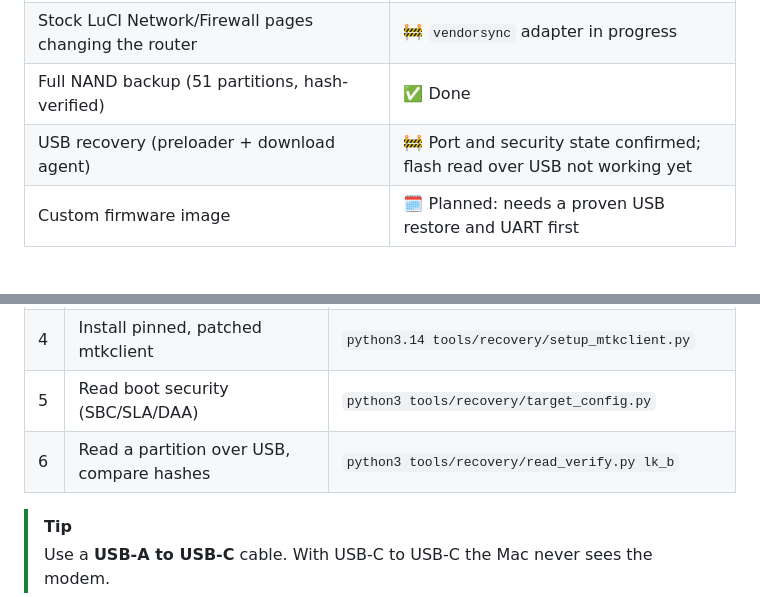
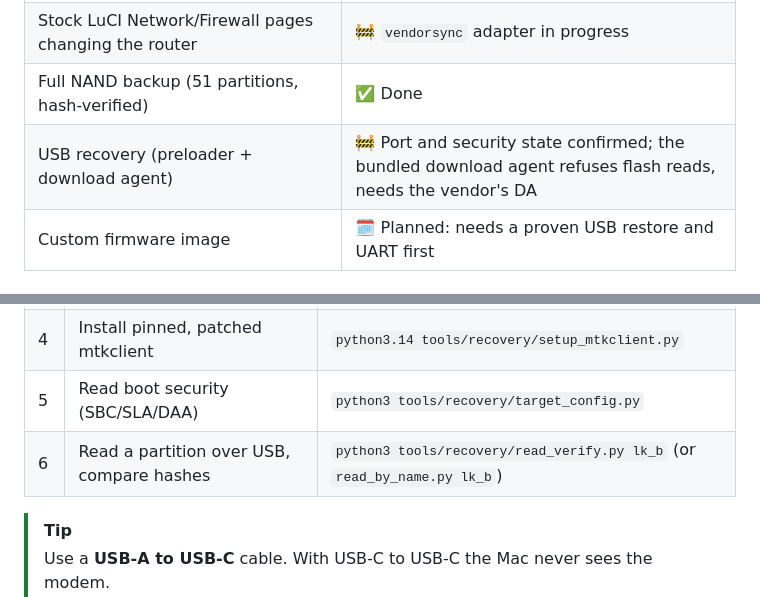
Before and after one commit to mralinp/zlt-x28-openwrt, a Markdown page: README.md, 2 parts joined by grey strips. GitHub-like rendering.

```diff
--- a/README.md
+++ b/README.md
@@ -52,7 +52,7 @@ with local SMS and voice control for AI projects. No operator gateway in the mid
 | Voice calls | ⛔ Blocked: SIM has no VoLTE/IMS and no CS fallback on this network |
 | Stock LuCI Network/Firewall pages changing the router | 🚧 `vendorsync` adapter in progress |
 | Full NAND backup (51 partitions, hash-verified) | ✅ Done |
-| USB recovery (preloader + download agent) | 🚧 Port and security state confirmed; flash read over USB not working yet |
+| USB recovery (preloader + download agent) | 🚧 Port and security state confirmed; the bundled download agent refuses flash reads, needs the vendor's DA |
 | Custom firmware image | 🗓️ Planned: needs a proven USB restore and UART first |
 
 ## Architecture
@@ -103,7 +103,7 @@ One script per step in [`tools/recovery/`](tools/recovery). Every script only re
 | 3 | Catch the USB recovery port at power-on | `python3 tools/recovery/usb_watch.py` |
 | 4 | Install pinned, patched mtkclient | `python3.14 tools/recovery/setup_mtkclient.py` |
 | 5 | Read boot security (SBC/SLA/DAA) | `python3 tools/recovery/target_config.py` |
-| 6 | Read a partition over USB, compare hashes | `python3 tools/recovery/read_verify.py lk_b` |
+| 6 | Read a partition over USB, compare hashes | `python3 tools/recovery/read_verify.py lk_b` (or `read_by_name.py lk_b`) |
 
 > [!TIP]
 > Use a **USB-A to USB-C** cable. With USB-C to USB-C the Mac never sees the modem.
```
Also changed, not shown: docs/RECOVERY.md (+22 -4 lines).
